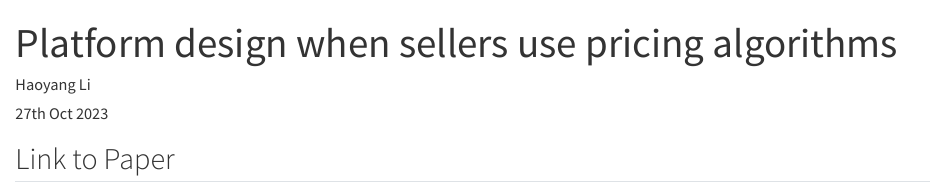
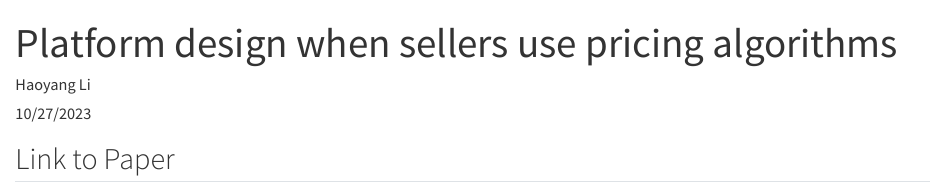
Before and after one commit to HW-Econ/HW-Econ.github.io, a Quarto document (posts/platforms_algorithms.qmd): the page in a window 1100 px wide, from its top. Rendered offline with R 4.5, knitr and Pandoc in place of Quarto, with nearby package versions.

Commit message:
Update date

```diff
--- a/posts/platforms_algorithms.qmd
+++ b/posts/platforms_algorithms.qmd
@@ -1,7 +1,7 @@
 ---
 title: "Platform design when sellers use pricing algorithms"
 author: "Haoyang Li"
-date: "27th Oct 2023"
+date: "10/27/2023"
 draft: false
 categories:
     - Mechanism Design
```
Also changed, not shown: 4 other files.
